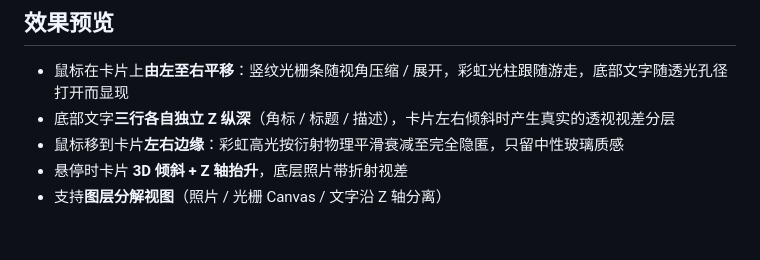
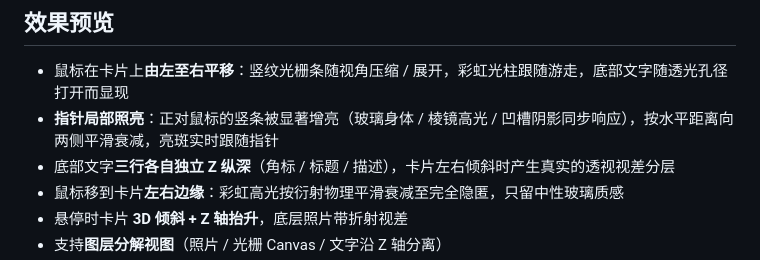
Before and after one commit to SmartAly/lenticular-carousel, a Markdown page: README.md, the part around the change. Rendered like a GitHub page; blank space fills up the shorter version.

Commit message:
docs: mention pointer-lit slats in interaction list

```diff
--- a/README.md
+++ b/README.md
@@ -10,6 +10,7 @@
 ## 效果预览
 
 - 鼠标在卡片上**由左至右平移**：竖纹光栅条随视角压缩 / 展开，彩虹光柱跟随游走，底部文字随透光孔径打开而显现
+- **指针局部照亮**：正对鼠标的竖条被显著增亮（玻璃身体 / 棱镜高光 / 凹槽阴影同步响应），按水平距离向两侧平滑衰减，亮斑实时跟随指针
 - 底部文字**三行各自独立 Z 纵深**（角标 / 标题 / 描述），卡片左右倾斜时产生真实的透视视差分层
 - 鼠标移到卡片**左右边缘**：彩虹高光按衍射物理平滑衰减至完全隐匿，只留中性玻璃质感
 - 悬停时卡片 **3D 倾斜 + Z 轴抬升**，底层照片带折射视差
```
